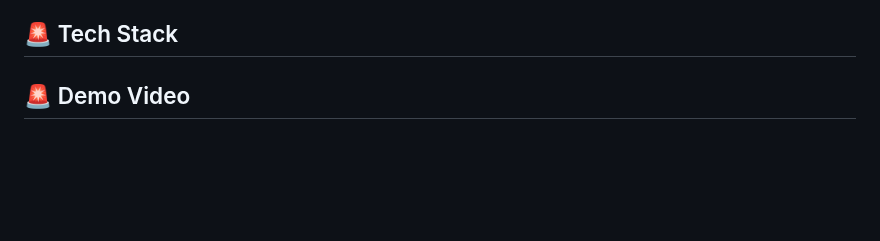
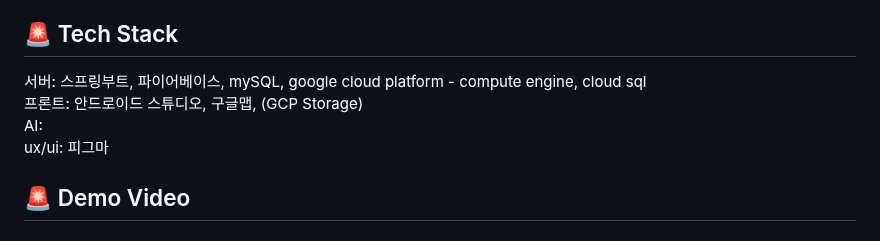
Before and after one commit to GDSC-SWU/2024-VishingGuard-SolutionChallenge, a Markdown page: README.md, the part around the change. Rendered like a GitHub page; blank space fills up the shorter version.

```diff
--- a/README.md
+++ b/README.md
@@ -22,6 +22,10 @@ For these reasons, certain demographics are more likely to suffer financial loss
 As voice phishing can disproportionately impact economically vulnerable groups, it may contribute to inequalities in the restoration and recovery process for individuals affected.
 Preventing voice phishing contributes to enhancing the social safety of local communities. As inequalities diminish, it fosters a more equal and secure society, including specific demographics.
 ## 🚨 Tech Stack
+서버: 스프링부트, 파이어베이스, mySQL, google cloud platform - compute engine, cloud sql
+프론트: 안드로이드 스튜디오, 구글맵, (GCP Storage)
+AI:
+ux/ui: 피그마
 ## 🚨 Demo Video
 ## 🚨 How To Use
 ## 🚨 Team Member
```
